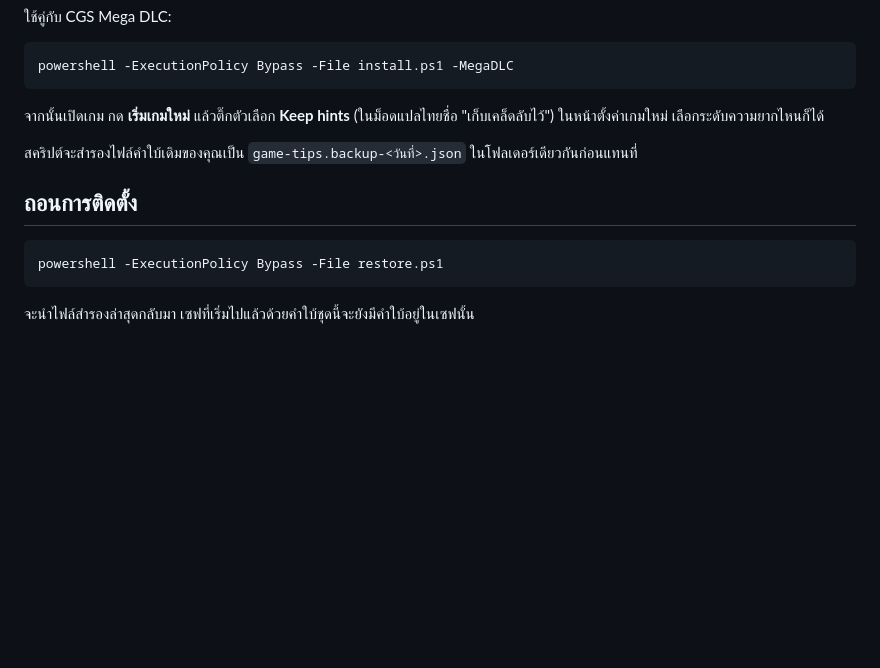
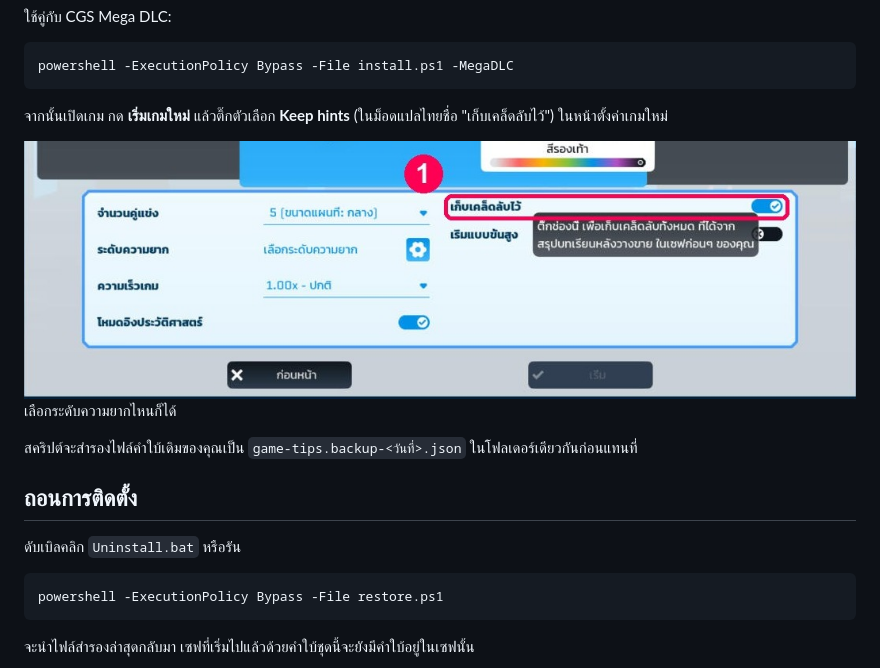
Before and after one commit to needsleeps/CGS-ThirdEye, a Markdown page: README.md, the part around one of its changes. Drawn GitHub-style; blank space fills up the shorter version.

````diff
--- a/README.md
+++ b/README.md
@@ -37,11 +54,16 @@ powershell -ExecutionPolicy Bypass -File install.ps1
 powershell -ExecutionPolicy Bypass -File install.ps1 -MegaDLC
 ```
 
-จากนั้นเปิดเกม กด **เริ่มเกมใหม่** แล้วติ๊กตัวเลือก **Keep hints** (ในม็อดแปลไทยชื่อ "เก็บเคล็ดลับไว้") ในหน้าตั้งค่าเกมใหม่ เลือกระดับความยากไหนก็ได้
+จากนั้นเปิดเกม กด **เริ่มเกมใหม่** แล้วติ๊กตัวเลือก **Keep hints** (ในม็อดแปลไทยชื่อ "เก็บเคล็ดลับไว้") ในหน้าตั้งค่าเกมใหม่
+
+![ติ๊กเก็บเคล็ดลับ](screenshots/00-how-to.jpg)
+ เลือกระดับความยากไหนก็ได้
 
 สคริปต์จะสำรองไฟล์คำใบ้เดิมของคุณเป็น `game-tips.backup-<วันที่>.json` ในโฟลเดอร์เดียวกันก่อนแทนที่
 
 ## ถอนการติดตั้ง
+
+ดับเบิลคลิก `Uninstall.bat` หรือรัน
 
 ```powershell
 powershell -ExecutionPolicy Bypass -File restore.ps1
````
Also changed, not shown: other parts of README.md (+18 -1 lines), screenshots/04-gauges.jpg (added), 4 other files.
